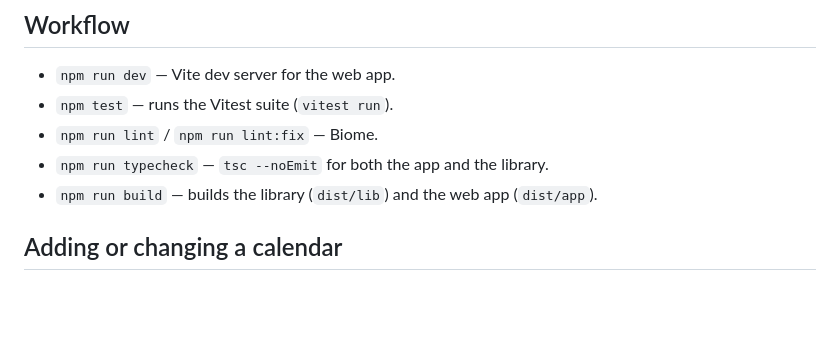
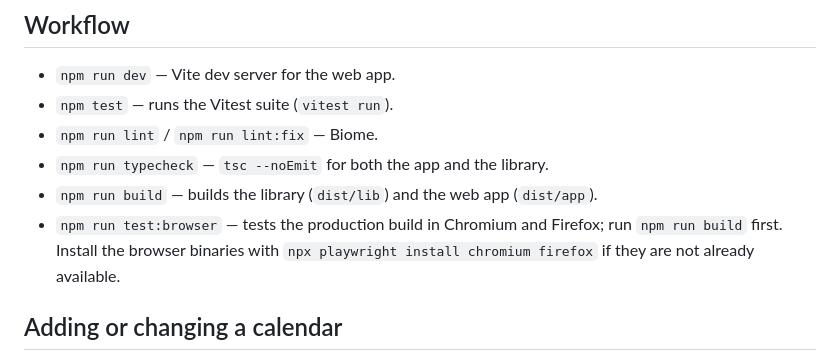
Before and after one commit to antonsoo/horologium, a Markdown page: CONTRIBUTING.md, the part around the change. GitHub-like rendering; blank space fills up the shorter version.

```diff
--- a/CONTRIBUTING.md
+++ b/CONTRIBUTING.md
@@ -17,6 +17,9 @@ npm install
 - `npm run lint` / `npm run lint:fix` — Biome.
 - `npm run typecheck` — `tsc --noEmit` for both the app and the library.
 - `npm run build` — builds the library (`dist/lib`) and the web app (`dist/app`).
+- `npm run test:browser` — tests the production build in Chromium and Firefox;
+  run `npm run build` first. Install the browser binaries with
+  `npx playwright install chromium firefox` if they are not already available.
 
 ## Adding or changing a calendar
 
```
Also changed, not shown: CHANGELOG.md (+26 -1 lines), README.md (+15 -7 lines), docs/clock.md (added, +76 -0 lines), docs/assets/hero.png, docs/assets/time-controls-dark-1440.png (added), docs/assets/time-controls-dark-375.png (added), docs/assets/time-controls-light-1440.png (added), docs/assets/time-controls-light-375.png (added).
